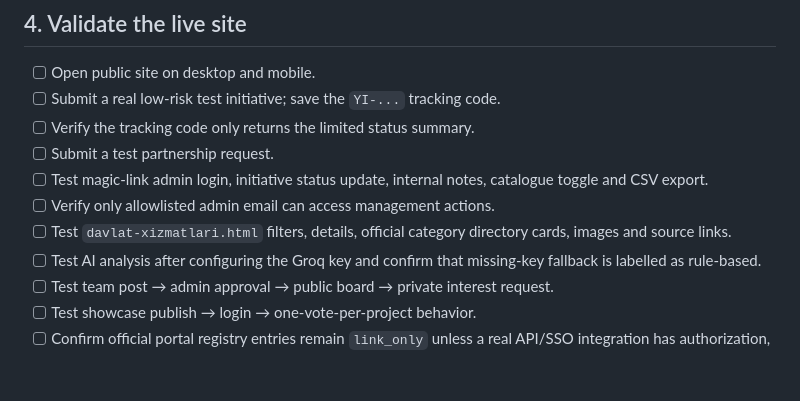
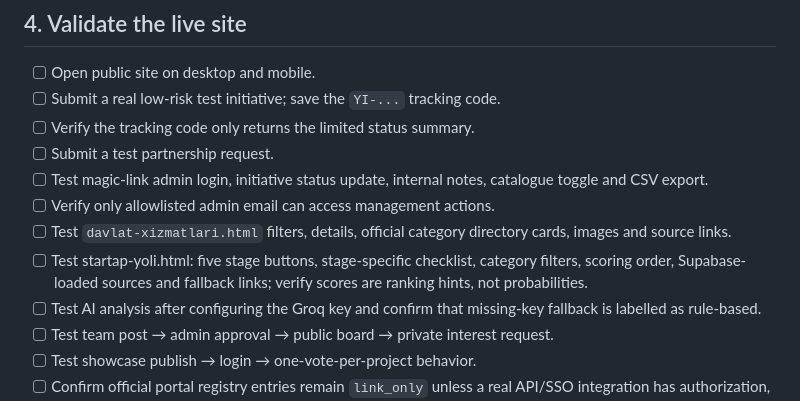
Before and after one commit to javohirbek12122-svg/yoshlar-ishi, a Markdown page: DEPLOYMENT_CHECKLIST.md, the part around the change. Rendered like a GitHub page; blank space fills up the shorter version.

Commit message:
Add startup navigator to production validation checklist

```diff
--- a/DEPLOYMENT_CHECKLIST.md
+++ b/DEPLOYMENT_CHECKLIST.md
@@ -59,6 +59,7 @@ The live-site health check defaults to `https://yoshlar-ishi-site.vercel.app`, s
 - [ ] Test magic-link admin login, initiative status update, internal notes, catalogue toggle and CSV export.
 - [ ] Verify only allowlisted admin email can access management actions.
 - [ ] Test `davlat-xizmatlari.html` filters, details, official category directory cards, images and source links.
+- [ ] Test startap-yoli.html: five stage buttons, stage-specific checklist, category filters, scoring order, Supabase-loaded sources and fallback links; verify scores are ranking hints, not probabilities.
 - [ ] Test AI analysis after configuring the Groq key and confirm that missing-key fallback is labelled as rule-based.
 - [ ] Test team post → admin approval → public board → private interest request.
 - [ ] Test showcase publish → login → one-vote-per-project behavior.
```
